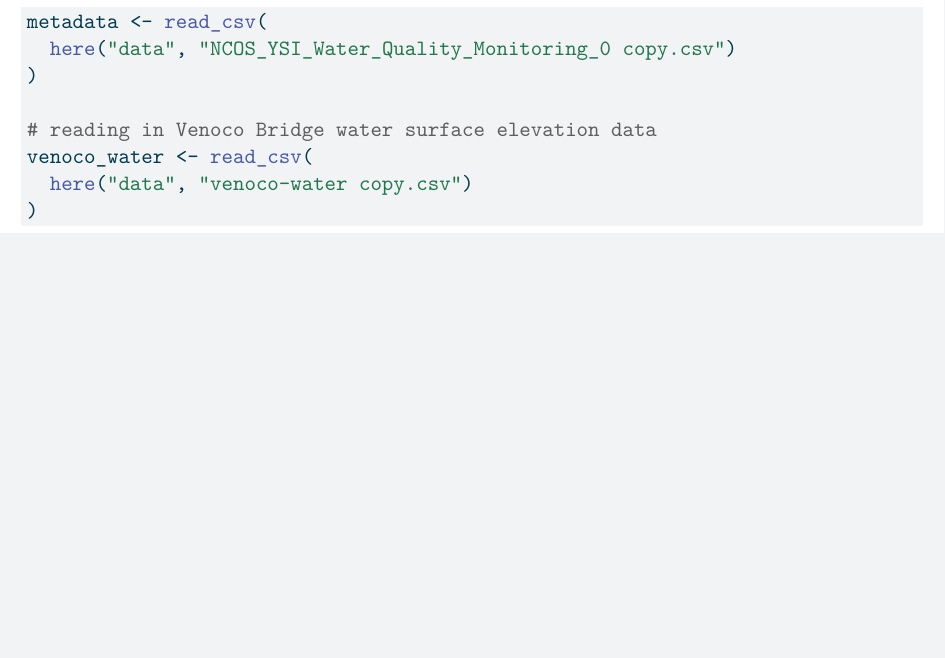
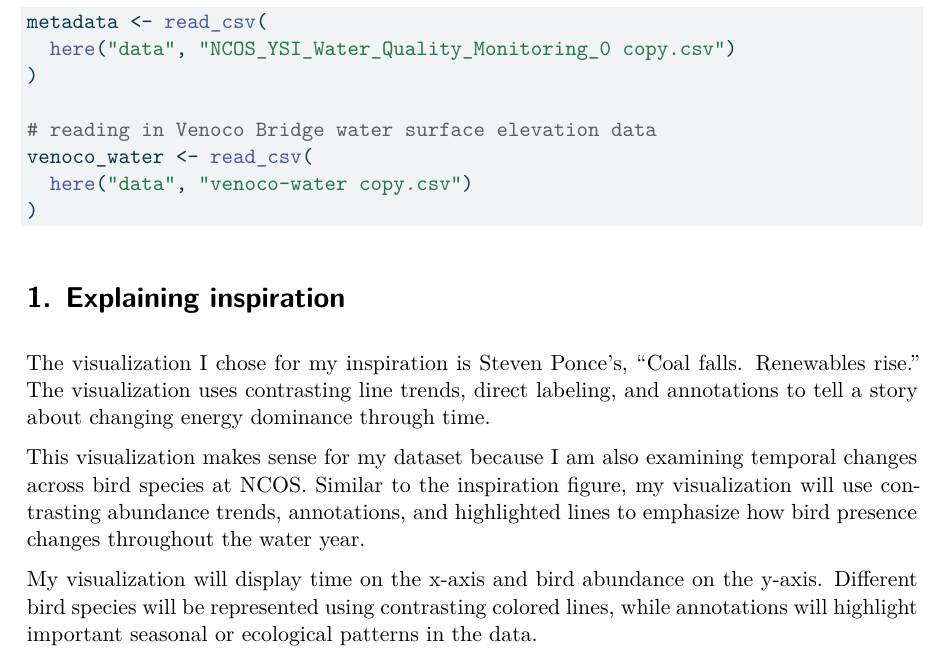
Before and after one commit to ncutner-alt/intermediate-elective, a Quarto document (code/Cutner-Nina_Intermediate-elective-01.qmd): part of page 2 of 2, cut so that both start at the same text, the shorter picture padded with empty space. The pictures show the output file code/Cutner-Nina_Intermediate-elective-01.pdf that the author committed with the source.

Commit message:
adding explanation to the inspiration of my figure

````diff
--- a/code/Cutner-Nina_Intermediate-elective-01.qmd
+++ b/code/Cutner-Nina_Intermediate-elective-01.qmd
@@ -52,3 +52,11 @@ venoco_water <- read_csv(
 )
 
 ```
+
+# 1. Explaining inspiration
+
+The visualization I chose for my inspiration is Steven Ponce's, "Coal falls. Renewables rise." The visualization uses contrasting line trends, direct labeling, and annotations to tell a story about changing energy dominance through time.
+
+This visualization makes sense for my dataset because I am also examining temporal changes across bird species at NCOS. Similar to the inspiration figure, my visualization will use contrasting abundance trends, annotations, and highlighted lines to emphasize how bird presence changes throughout the water year.
+
+My visualization will display time on the x-axis and bird abundance on the y-axis. Different bird species will be represented using contrasting colored lines, while annotations will highlight important seasonal or ecological patterns in the data.
````
Also changed, not shown: code/Cutner-Nina_Intermediate-elective-01.pdf.
